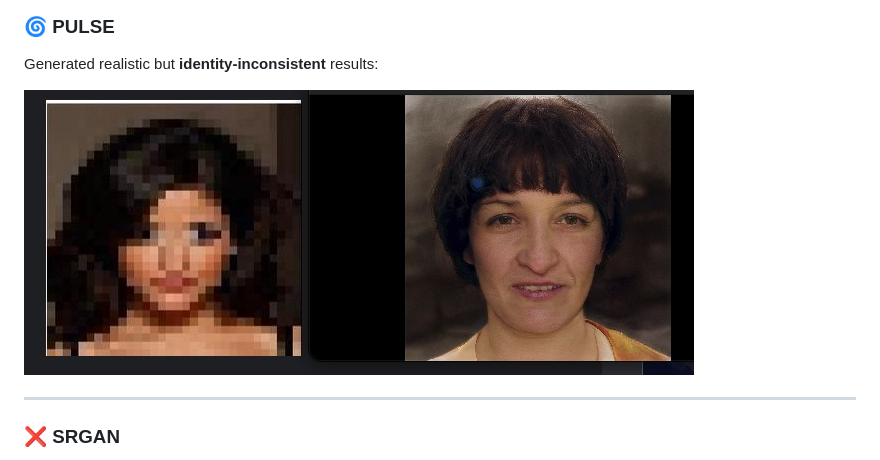
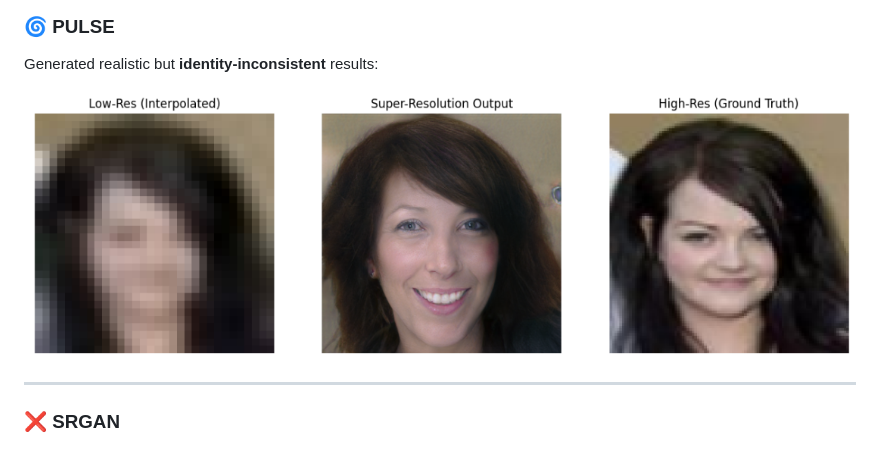
Before and after one commit to dronja/robodream_cv, a Markdown page: README.md, the part around the change. GitHub-like rendering; pictures changed too: images/PULSE.png (added), images/pulse.jpeg (deleted).

Commit message:
Add models

```diff
--- a/README.md
+++ b/README.md
@@ -53,7 +53,7 @@ Collected from **FFHQ 2**, **CelebA**, and Internet sources
 
 Generated realistic but **identity-inconsistent** results:
 
-![PULSE](images/pulse.jpeg)
+![PULSE](images/PULSE.png)
 
 ---
 
```
Also changed, not shown: 4 other files.
